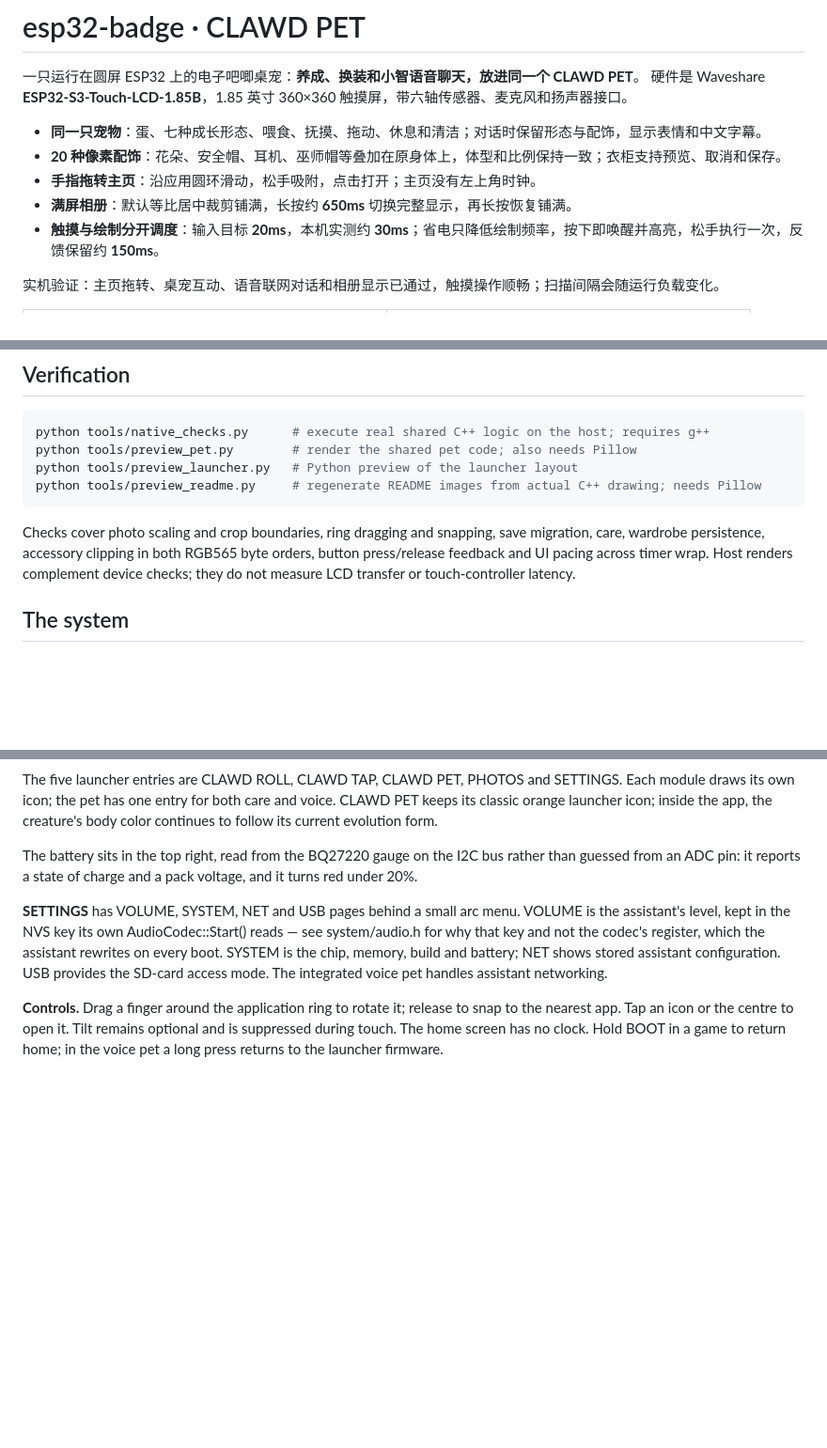
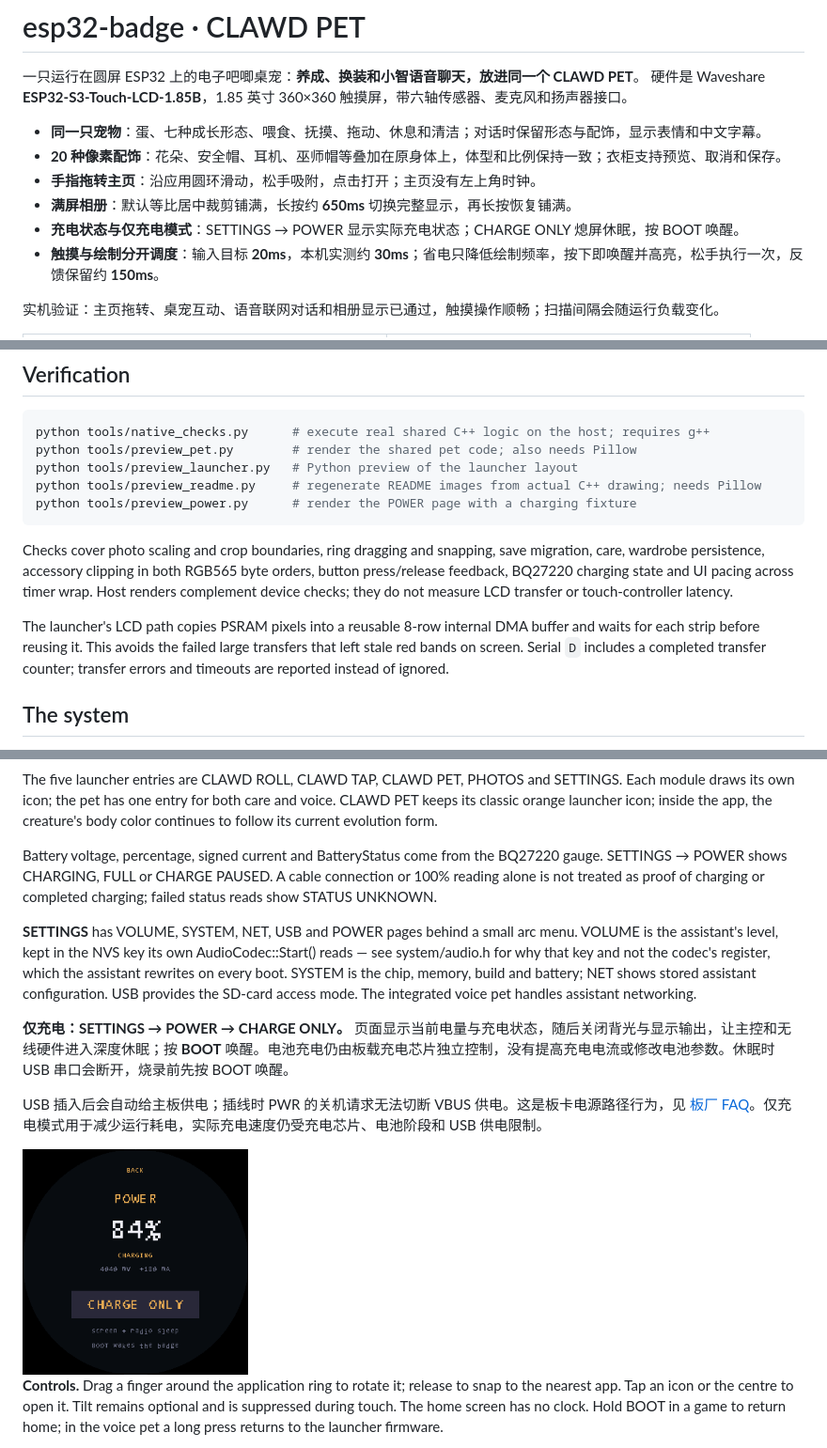
Before and after one commit to yahoofunny/esp32-badge, a Markdown page: README.md, 3 parts joined by grey strips. Shown: that part at 94% size. Rendered like a GitHub page; pictures changed too: docs/images/power.png (added); blank space fills up the shorter version.

````diff
--- a/README.md
+++ b/README.md
@@ -7,6 +7,7 @@
 - **20 种像素配饰**：花朵、安全帽、耳机、巫师帽等叠加在原身体上，体型和比例保持一致；衣柜支持预览、取消和保存。
 - **手指拖转主页**：沿应用圆环滑动，松手吸附，点击打开；主页没有左上角时钟。
 - **满屏相册**：默认等比居中裁剪铺满，长按约 **650ms** 切换完整显示，再长按恢复铺满。
+- **充电状态与仅充电模式**：SETTINGS → POWER 显示实际充电状态；CHARGE ONLY 熄屏休眠，按 BOOT 唤醒。
 - **触摸与绘制分开调度**：输入目标 **20ms**，本机实测约 **30ms**；省电只降低绘制频率，按下即唤醒并高亮，松手执行一次，反馈保留约 **150ms**。
 
 实机验证：主页拖转、桌宠互动、语音联网对话和相册显示已通过，触摸操作顺畅；扫描间隔会随运行负载变化。
@@ -175,12 +176,18 @@ python tools/native_checks.py      # execute real shared C++ logic on the host;
 python tools/preview_pet.py        # render the shared pet code; also needs Pillow
 python tools/preview_launcher.py   # Python preview of the launcher layout
 python tools/preview_readme.py     # regenerate README images from actual C++ drawing; needs Pillow
+python tools/preview_power.py      # render the POWER page with a charging fixture
 ```
 
 Checks cover photo scaling and crop boundaries, ring dragging and snapping,
 save migration, care, wardrobe persistence, accessory clipping in both RGB565 byte
-orders, button press/release feedback and UI pacing across timer wrap. Host renders
+orders, button press/release feedback, BQ27220 charging state and UI pacing across timer wrap. Host renders
 complement device checks; they do not measure LCD transfer or touch-controller latency.
+
+The launcher's LCD path copies PSRAM pixels into a reusable 8-row internal DMA
+buffer and waits for each strip before reusing it. This avoids the failed large
+transfers that left stale red bands on screen. Serial `D` includes a completed
+transfer counter; transfer errors and timeouts are reported instead of ignored.
 
 ## The system
 
@@ -217,15 +224,22 @@ Each module draws its own icon; the pet has one entry for both care and voice.
 CLAWD PET keeps its classic orange launcher icon; inside the app, the creature's
 body color continues to follow its current evolution form.
 
-The battery sits in the top right, read from the BQ27220 gauge on the I2C bus rather
-than guessed from an ADC pin: it reports a state of charge and a pack voltage, and it
-turns red under 20%.
+Battery voltage, percentage, signed current and BatteryStatus come from the BQ27220
+gauge. SETTINGS → POWER shows CHARGING, FULL or CHARGE PAUSED.
+A cable connection or 100% reading alone is not treated as proof
+of charging or completed charging; failed status reads show STATUS UNKNOWN.
 
-**SETTINGS** has VOLUME, SYSTEM, NET and USB pages behind a small arc menu. VOLUME is the assistant's level,
+**SETTINGS** has VOLUME, SYSTEM, NET, USB and POWER pages behind a small arc menu. VOLUME is the assistant's level,
 kept in the NVS key its own AudioCodec::Start() reads — see system/audio.h for why that
 key and not the codec's register, which the assistant rewrites on every boot. SYSTEM is
 the chip, memory, build and battery; NET shows stored assistant configuration. USB
 provides the SD-card access mode. The integrated voice pet handles assistant networking.
+
+**仅充电：SETTINGS → POWER → CHARGE ONLY。** 页面显示当前电量与充电状态，随后关闭背光与显示输出，让主控和无线硬件进入深度休眠；按 **BOOT** 唤醒。电池充电仍由板载充电芯片独立控制，没有提高充电电流或修改电池参数。休眠时 USB 串口会断开，烧录前先按 BOOT 唤醒。
+
+USB 插入后会自动给主板供电；插线时 PWR 的关机请求无法切断 VBUS 供电。这是板卡电源路径行为，见 [板厂 FAQ](https://docs.waveshare.com/ESP32-S3-Touch-LCD-1.85B/FAQ)。仅充电模式用于减少运行耗电，实际充电速度仍受充电芯片、电池阶段和 USB 供电限制。
+
+<img src="docs/images/power.png" width="240" alt="POWER 仅充电页面，实际 C++ 渲染，84% 为演示电量">
 
 **Controls.** Drag a finger around the application ring to rotate it; release to snap
 to the nearest app. Tap an icon or the centre to open it. Tilt remains optional and
````
Also changed, not shown: docs/hardware.md (+9 -3 lines), 14 other files.
